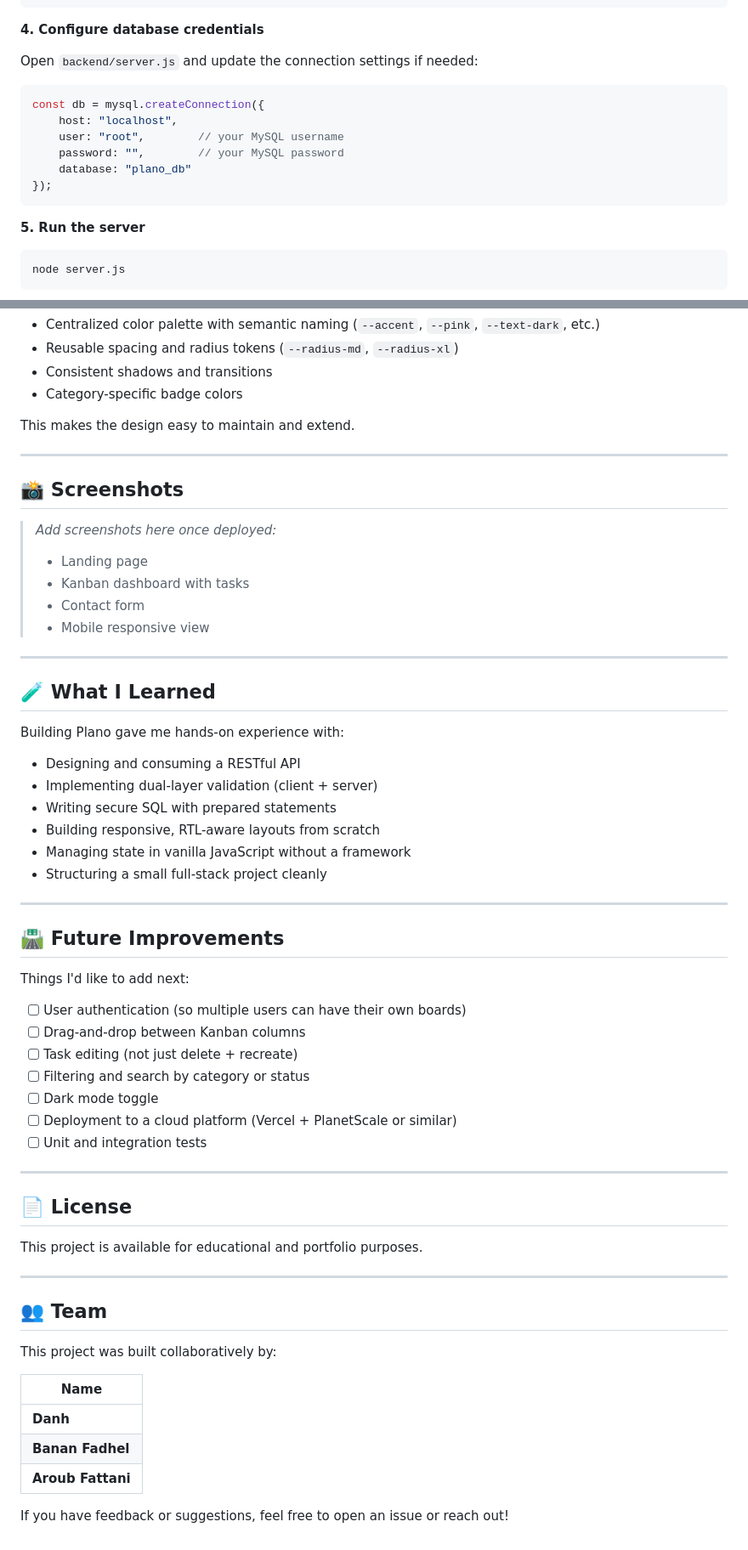
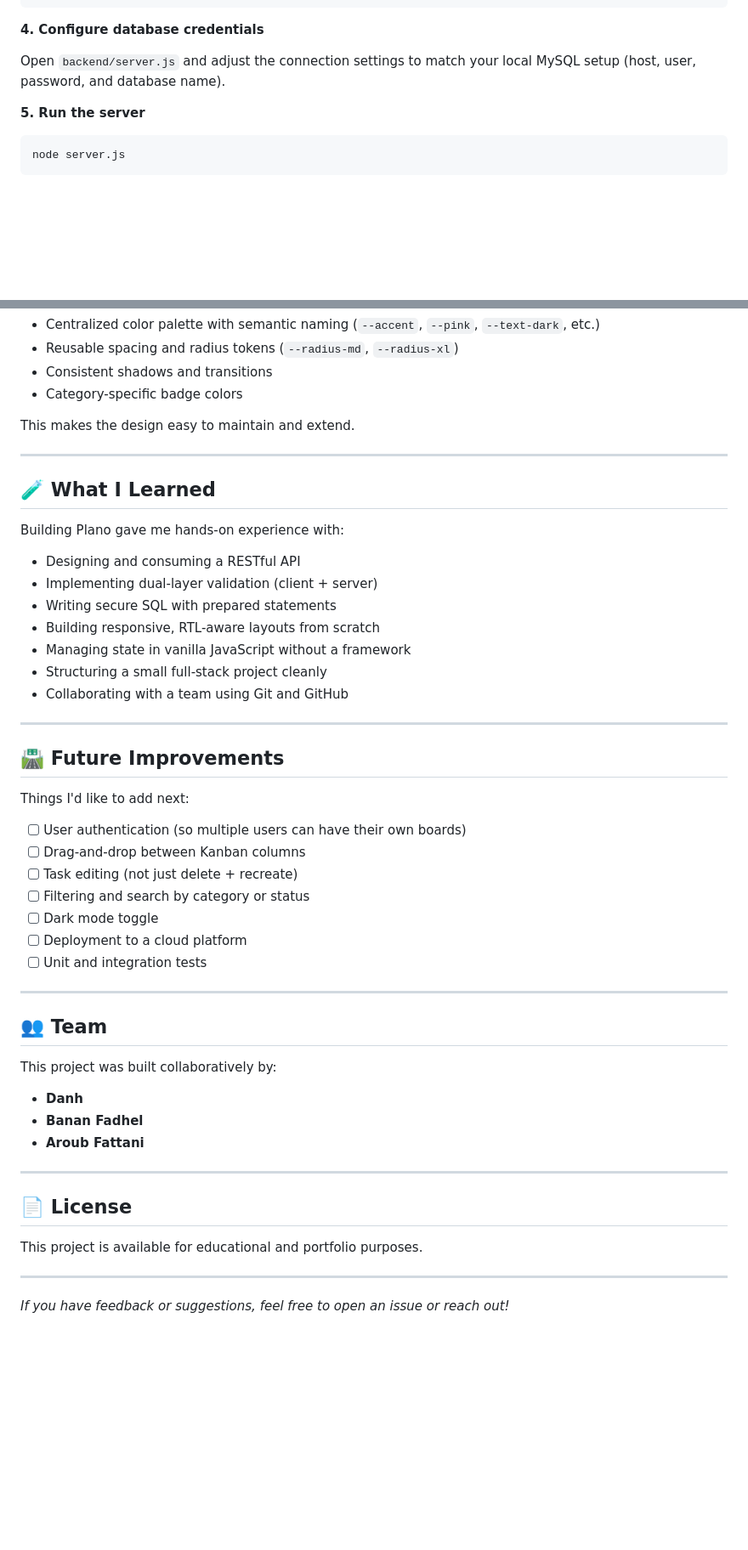
Before and after one commit to da6h/Plano, a Markdown page: README.md, 2 parts joined by grey strips. Shown at 85% size. Drawn GitHub-style; blank space fills up the shorter version.

````diff
--- a/README.md
+++ b/README.md
@@ -142,16 +180,7 @@ CREATE TABLE contacts (
 
 **4. Configure database credentials**
 
-Open `backend/server.js` and update the connection settings if needed:
-
-```javascript
-const db = mysql.createConnection({
-    host: "localhost",
-    user: "root",        // your MySQL username
-    password: "",        // your MySQL password
-    database: "plano_db"
-});
-```
+Open `backend/server.js` and adjust the connection settings to match your local MySQL setup (host, user, password, and database name).
 
 **5. Run the server**
 
@@ -231,16 +260,6 @@ This makes the design easy to maintain and extend.
 
 ---
 
-## 📸 Screenshots
-
-> *Add screenshots here once deployed:*
-> - Landing page
-> - Kanban dashboard with tasks
-> - Contact form
-> - Mobile responsive view
-
----
-
 ## 🧪 What I Learned
 
 Building Plano gave me hands-on experience with:
@@ -251,6 +270,7 @@ Building Plano gave me hands-on experience with:
 - Building responsive, RTL-aware layouts from scratch
 - Managing state in vanilla JavaScript without a framework
 - Structuring a small full-stack project cleanly
+- Collaborating with a team using Git and GitHub
 
 ---
 
@@ -263,8 +283,18 @@ Things I'd like to add next:
 - [ ] Task editing (not just delete + recreate)
 - [ ] Filtering and search by category or status
 - [ ] Dark mode toggle
-- [ ] Deployment to a cloud platform (Vercel + PlanetScale or similar)
+- [ ] Deployment to a cloud platform
 - [ ] Unit and integration tests
+
+---
+
+## 👥 Team
+
+This project was built collaboratively by:
+
+- **Danh**
+- **Banan Fadhel**
+- **Aroub Fattani**
 
 ---
 
@@ -274,14 +304,4 @@ This project is available for educational and portfolio purposes.
 
 ---
 
-## 👥 Team
-
-This project was built collaboratively by:
-
-| Name |
-|------|
-| **Danh**|
-| **Banan Fadhel**|
-| **Aroub Fattani**|
-
-If you have feedback or suggestions, feel free to open an issue or reach out!
+*If you have feedback or suggestions, feel free to open an issue or reach out!*
````
Also changed, not shown: other parts of README.md (+44 -6 lines).
